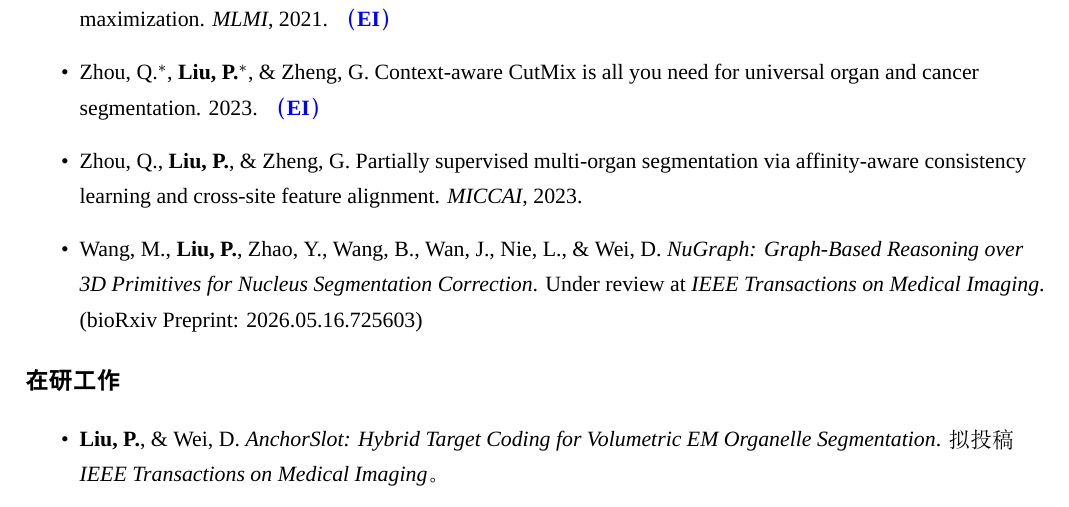
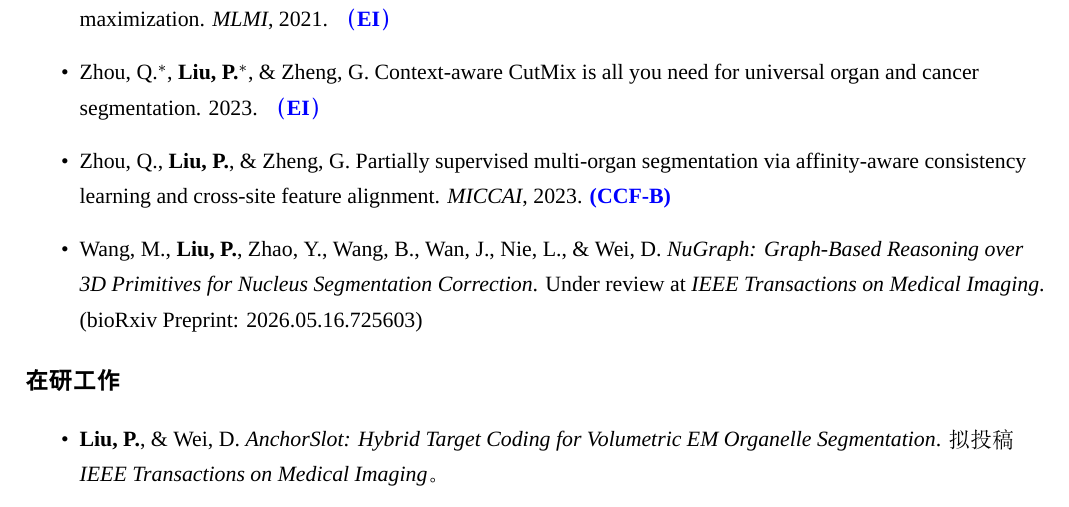
Before and after one commit to pliu-ai/pliu-ai.github.io, a LaTeX CV (cv-cn.tex, which reads publications-cn.tex): part of page 3 of 4, cut so that both start at the same text. Compiled offline with XeLaTeX; a missing font is replaced by an installed copy or a similar font.

Commit message:
Add CCF B metric to publications-cn.tex for Zhou et al MICCAI 2023

```diff
--- a/publications-cn.tex
+++ b/publications-cn.tex
@@ -18,7 +18,7 @@
 \item Li, Z., Chen, K., \textbf{Liu, P.}, Chen, X., \& Zheng, G. Entropy and distance maps-guided segmentation of articular cartilage: Data from the Osteoarthritis Initiative. \textit{International Journal of Computer Assisted Radiology and Surgery}, 2022. \textcolor{blue}{\textbf{（JCR Q2，IF=2.7）}}
 \item \textbf{Liu, P.}, \& Zheng, G. Semi-supervised learning regularized by adversarial perturbation and diversity maximization. \textit{MLMI}, 2021. \textcolor{blue}{\textbf{（EI）}}
 \item Zhou, Q.$^*$, \textbf{Liu, P.}$^*$, \& Zheng, G. Context-aware CutMix is all you need for universal organ and cancer segmentation. 2023. \textcolor{blue}{\textbf{（EI）}}
-\item Zhou, Q., \textbf{Liu, P.}, \& Zheng, G. Partially supervised multi-organ segmentation via affinity-aware consistency learning and cross-site feature alignment. \textit{MICCAI}, 2023.
+\item Zhou, Q., \textbf{Liu, P.}, \& Zheng, G. Partially supervised multi-organ segmentation via affinity-aware consistency learning and cross-site feature alignment. \textit{MICCAI}, 2023. \textcolor{blue}{\textbf{(CCF-B)}}
 \item Wang, M., \textbf{Liu, P.}, Zhao, Y., Wang, B., Wan, J., Nie, L., \& Wei, D. \textit{NuGraph: Graph-Based Reasoning over 3D Primitives for Nucleus Segmentation Correction}. Under review at \textit{IEEE Transactions on Medical Imaging}. (bioRxiv Preprint: 2026.05.16.725603)
 \end{itemize}
 
```
Also changed, not shown: PengLiu_cv.pdf, cv-cn.pdf, cv-llt.pdf, 刘鹏-简历-2026.pdf.
